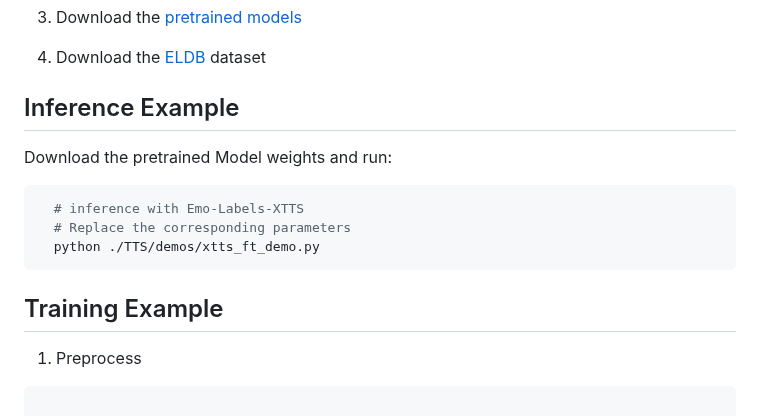
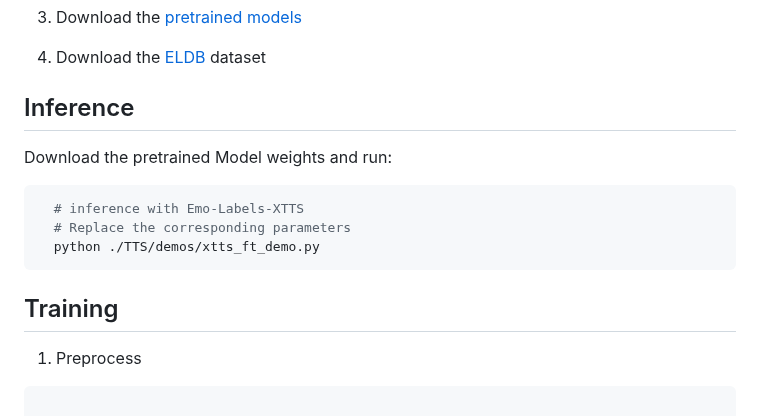
Before and after one commit to JinYuanZhang999/Emo-Lables-XTTS, a Markdown page: README.md, the part around the change. Drawn GitHub-style.

Commit message:
Update README with project details and instructions

````diff
--- a/README.md
+++ b/README.md
@@ -38,7 +38,7 @@ Emotional expression plays a vital role in improving the naturalness and express
 4. Download the [ELDB](https://huggingface.co/datasets/Jinyuan0910/ELDB/tree/main) dataset
 
 
-## Inference Example
+## Inference
 
 Download the pretrained Model weights and run:
 
@@ -48,7 +48,7 @@ Download the pretrained Model weights and run:
   python ./TTS/demos/xtts_ft_demo.py
 ```
 
-## Training Example
+## Training
 
 1. Preprocess
 
````
